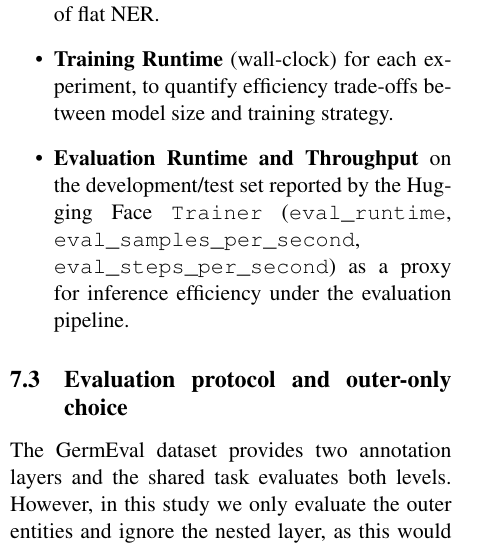
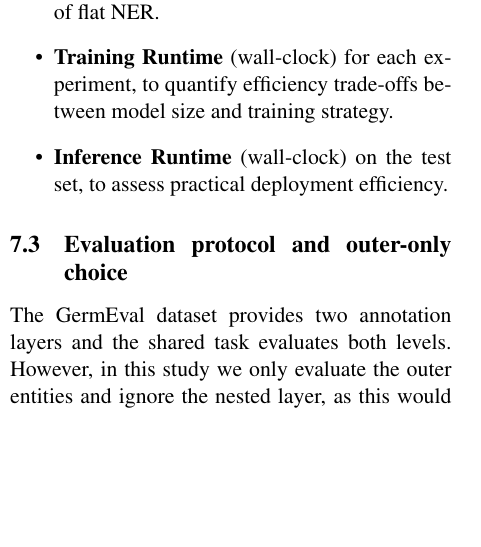
Before and after one commit to Luca-Sander/NLP-2025-Report, a LaTeX paper (nlp-report.tex): part of one column of page 3 of 6, cut so that both start at the same text, the shorter picture padded with empty space. Compiled offline with pdfLaTeX.

Commit message:
add Inference Time as Evaluation

```diff
--- a/nlp-report.tex
+++ b/nlp-report.tex
@@ -159,7 +159,7 @@ In our experiments we report:
 \begin{itemize}
     \item \textbf{Entity-level Precision/Recall/F1} computed from predicted and gold chunks of the outer entities, using strict matching (label + exact span). This corresponds to Metric~3's outer evaluation only, focusing on the primary task of flat NER.
     \item \textbf{Training Runtime} (wall-clock) for each experiment, to quantify efficiency trade-offs between model size and training strategy.
-    \item \textbf{Evaluation Runtime and Throughput} on the development/test set reported by the Hugging Face \texttt{Trainer} (\texttt{eval\_runtime}, \texttt{eval\_samples\_per\_second}, \texttt{eval\_steps\_per\_second}) as a proxy for inference efficiency under the evaluation pipeline.
+    \item \textbf{Inference Runtime} (wall-clock) on the test set, to assess practical deployment efficiency.
 \end{itemize}
 
 \subsection{Evaluation protocol and outer-only choice}
```
Also changed, not shown: nlp-report.pdf.
